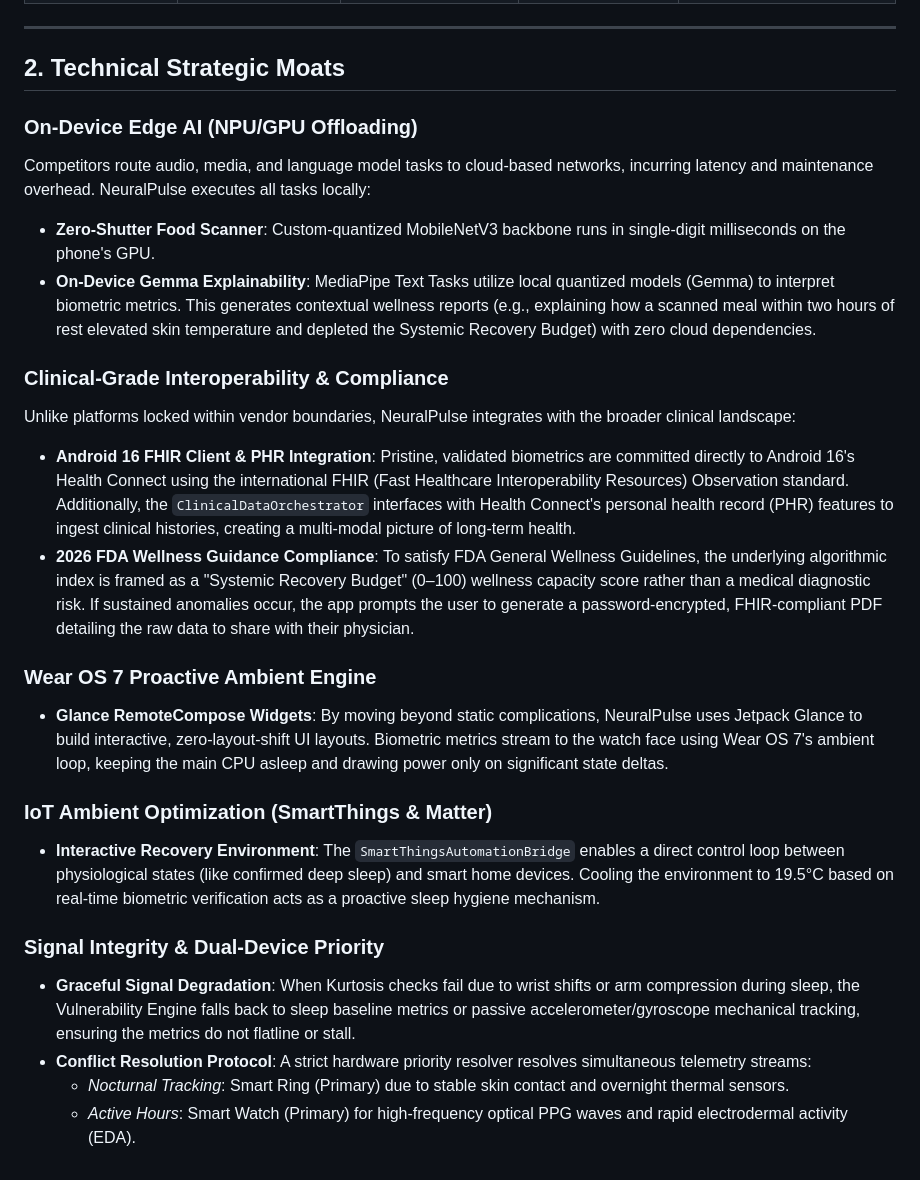
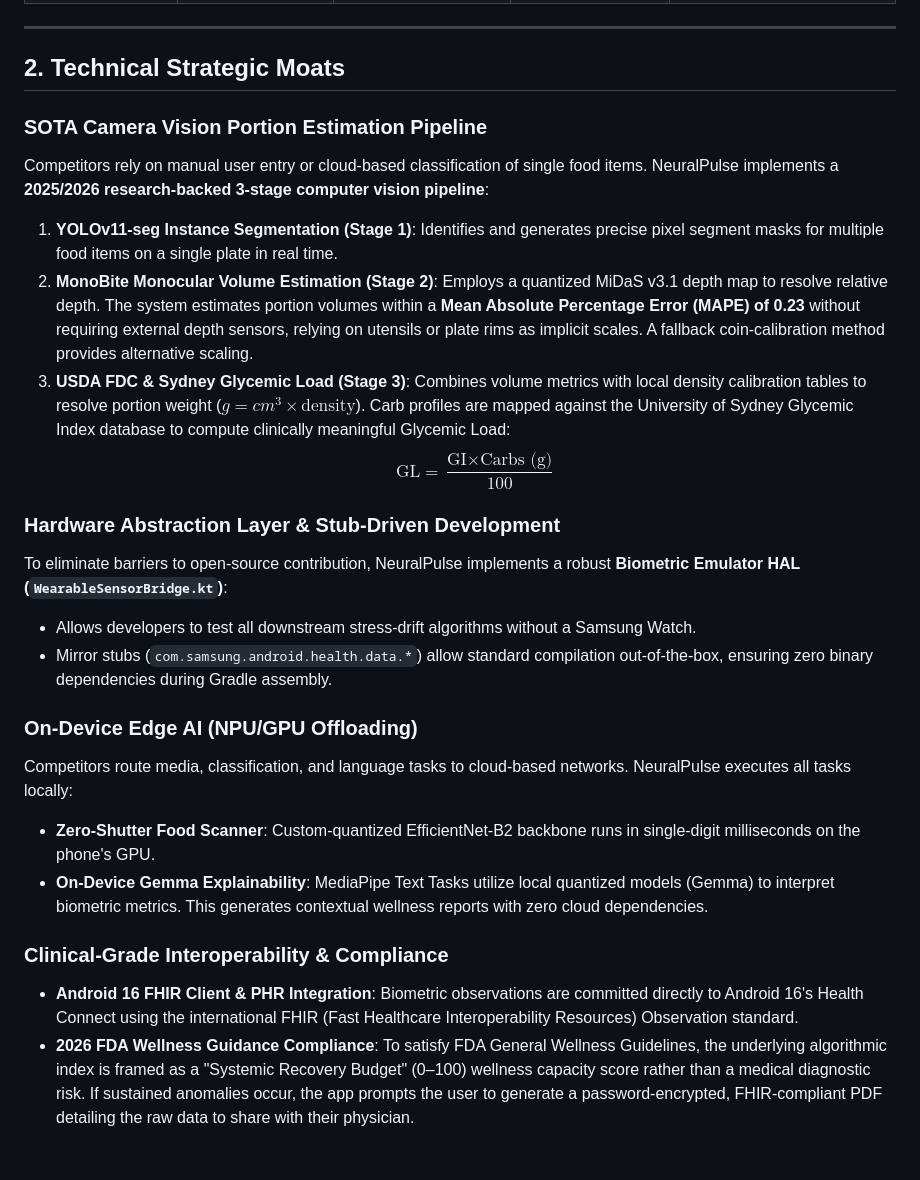
Before and after one commit to Ashutosh0x/neuralpulse-wear, a Markdown page: docs/competitive_strategy.md, the part around one of its changes. Drawn GitHub-style.

```diff
--- a/docs/competitive_strategy.md
+++ b/docs/competitive_strategy.md
@@ -23,24 +25,23 @@ To establish market leadership in the health technology space, NeuralPulse is po
 
 ## 2. Technical Strategic Moats
 
+### SOTA Camera Vision Portion Estimation Pipeline
+Competitors rely on manual user entry or cloud-based classification of single food items. NeuralPulse implements a **2025/2026 research-backed 3-stage computer vision pipeline**:
+1. **YOLOv11-seg Instance Segmentation (Stage 1)**: Identifies and generates precise pixel segment masks for multiple food items on a single plate in real time.
+2. **MonoBite Monocular Volume Estimation (Stage 2)**: Employs a quantized MiDaS v3.1 depth map to resolve relative depth. The system estimates portion volumes within a **Mean Absolute Percentage Error (MAPE) of 0.23** without requiring external depth sensors, relying on utensils or plate rims as implicit scales. A fallback coin-calibration method provides alternative scaling.
+3. **USDA FDC & Sydney Glycemic Load (Stage 3)**: Combines volume metrics with local density calibration tables to resolve portion weight ($g = cm^3 \times \text{density}$). Carb profiles are mapped against the University of Sydney Glycemic Index database to compute clinically meaningful Glycemic Load:
+   $$\text{GL} = \frac{\text{GI} \times \text{Carbs (g)}}{100}$$
+
+### Hardware Abstraction Layer & Stub-Driven Development
+To eliminate barriers to open-source contribution, NeuralPulse implements a robust **Biometric Emulator HAL (`WearableSensorBridge.kt`)**:
+- Allows developers to test all downstream stress-drift algorithms without a Samsung Watch.
+- Mirror stubs (`com.samsung.android.health.data.*`) allow standard compilation out-of-the-box, ensuring zero binary dependencies during Gradle assembly.
+
 ### On-Device Edge AI (NPU/GPU Offloading)
-Competitors route audio, media, and language model tasks to cloud-based networks, incurring latency and maintenance overhead. NeuralPulse executes all tasks locally:
-- **Zero-Shutter Food Scanner**: Custom-quantized MobileNetV3 backbone runs in single-digit milliseconds on the phone's GPU.
-- **On-Device Gemma Explainability**: MediaPipe Text Tasks utilize local quantized models (Gemma) to interpret biometric metrics. This generates contextual wellness reports (e.g., explaining how a scanned meal within two hours of rest elevated skin temperature and depleted the Systemic Recovery Budget) with zero cloud dependencies.
+Competitors route media, classification, and language tasks to cloud-based networks. NeuralPulse executes all tasks locally:
+- **Zero-Shutter Food Scanner**: Custom-quantized EfficientNet-B2 backbone runs in single-digit milliseconds on the phone's GPU.
+- **On-Device Gemma Explainability**: MediaPipe Text Tasks utilize local quantized models (Gemma) to interpret biometric metrics. This generates contextual wellness reports with zero cloud dependencies.
 
 ### Clinical-Grade Interoperability & Compliance
-Unlike platforms locked within vendor boundaries, NeuralPulse integrates with the broader clinical landscape:
-- **Android 16 FHIR Client & PHR Integration**: Pristine, validated biometrics are committed directly to Android 16's Health Connect using the international FHIR (Fast Healthcare Interoperability Resources) Observation standard. Additionally, the `ClinicalDataOrchestrator` interfaces with Health Connect's personal health record (PHR) features to ingest clinical histories, creating a multi-modal picture of long-term health.
+- **Android 16 FHIR Client & PHR Integration**: Biometric observations are committed directly to Android 16's Health Connect using the international FHIR (Fast Healthcare Interoperability Resources) Observation standard.
 - **2026 FDA Wellness Guidance Compliance**: To satisfy FDA General Wellness Guidelines, the underlying algorithmic index is framed as a "Systemic Recovery Budget" (0–100) wellness capacity score rather than a medical diagnostic risk. If sustained anomalies occur, the app prompts the user to generate a password-encrypted, FHIR-compliant PDF detailing the raw data to share with their physician.
-
-### Wear OS 7 Proactive Ambient Engine
-- **Glance RemoteCompose Widgets**: By moving beyond static complications, NeuralPulse uses Jetpack Glance to build interactive, zero-layout-shift UI layouts. Biometric metrics stream to the watch face using Wear OS 7's ambient loop, keeping the main CPU asleep and drawing power only on significant state deltas.
-
-### IoT Ambient Optimization (SmartThings & Matter)
-- **Interactive Recovery Environment**: The `SmartThingsAutomationBridge` enables a direct control loop between physiological states (like confirmed deep sleep) and smart home devices. Cooling the environment to 19.5°C based on real-time biometric verification acts as a proactive sleep hygiene mechanism.
-
-### Signal Integrity & Dual-Device Priority
-- **Graceful Signal Degradation**: When Kurtosis checks fail due to wrist shifts or arm compression during sleep, the Vulnerability Engine falls back to sleep baseline metrics or passive accelerometer/gyroscope mechanical tracking, ensuring the metrics do not flatline or stall.
-- **Conflict Resolution Protocol**: A strict hardware priority resolver resolves simultaneous telemetry streams:
-  - *Nocturnal Tracking*: Smart Ring (Primary) due to stable skin contact and overnight thermal sensors.
-  - *Active Hours*: Smart Watch (Primary) for high-frequency optical PPG waves and rapid electrodermal activity (EDA).
```
Also changed, not shown: other parts of docs/competitive_strategy.md (+14 -12 lines), README.md (+12 -0 lines).
